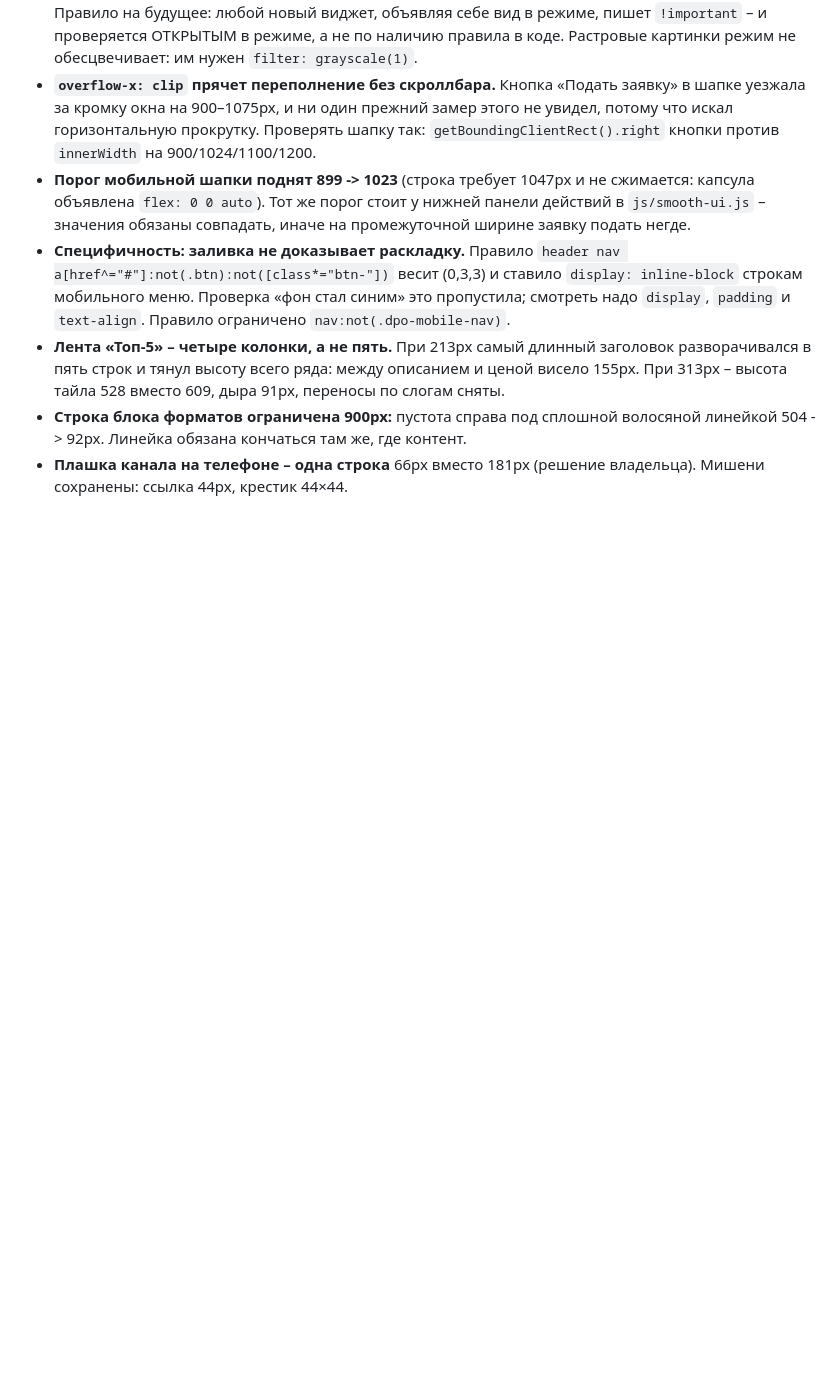
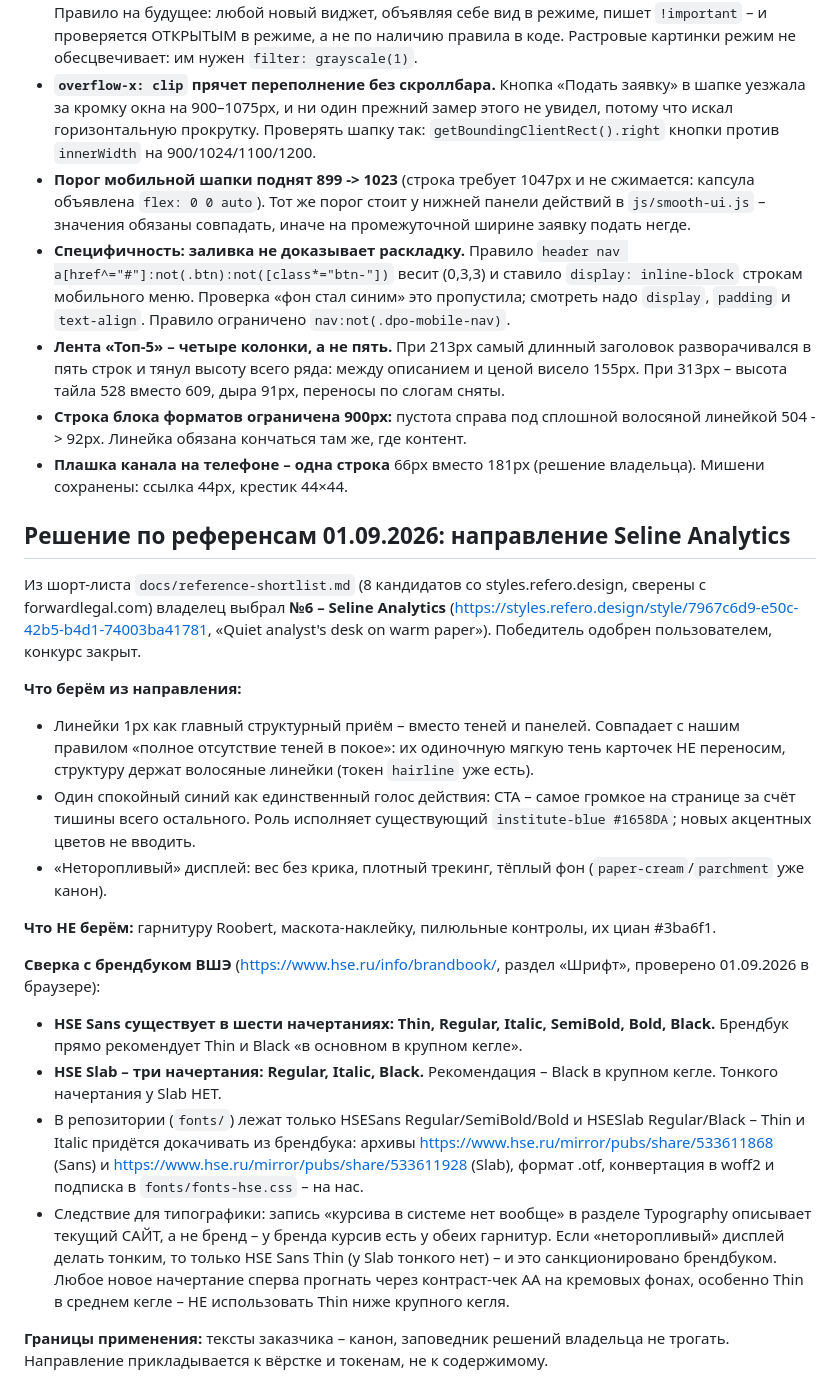
Before and after one commit to SergeyBuzanov/dpo-pravo-hse, a Markdown page: DESIGN.md, the part around the change. GitHub-like rendering; blank space fills up the shorter version.

Commit message:
docs(design): выбран референс Seline Analytics, сверка начертаний с брендбуком ВШЭ
Решение владельца: направление №6 из шорт-листа. Линейки 1px, один синий
голос действия, неторопливый дисплей. Брендбук: HSE Sans – 6 начертаний
(включая Thin и Italic), HSE Slab – 3; в репозитории лежит не всё.

Co-Authored-By: Claude Fable 5 <noreply@anthropic.com>
Claude-Session: https://claude.ai/code/session_01JTsnX9CZJUfjiXnXWjzCdf

```diff
--- a/DESIGN.md
+++ b/DESIGN.md
@@ -879,3 +879,49 @@ components:
   контент.
 - **Плашка канала на телефоне – одна строка** 66px вместо 181px
   (решение владельца). Мишени сохранены: ссылка 44px, крестик 44×44.
+
+## Решение по референсам 01.09.2026: направление Seline Analytics
+
+Из шорт-листа `docs/reference-shortlist.md` (8 кандидатов со styles.refero.design,
+сверены с forwardlegal.com) владелец выбрал **№6 – Seline Analytics**
+(https://styles.refero.design/style/7967c6d9-e50c-42b5-b4d1-74003ba41781,
+«Quiet analyst's desk on warm paper»). Победитель одобрен пользователем,
+конкурс закрыт.
+
+**Что берём из направления:**
+- Линейки 1px как главный структурный приём – вместо теней и панелей.
+  Совпадает с нашим правилом «полное отсутствие теней в покое»: их
+  одиночную мягкую тень карточек НЕ переносим, структуру держат волосяные
+  линейки (токен `hairline` уже есть).
+- Один спокойный синий как единственный голос действия: CTA – самое
+  громкое на странице за счёт тишины всего остального. Роль исполняет
+  существующий `institute-blue #1658DA`; новых акцентных цветов не вводить.
+- «Неторопливый» дисплей: вес без крика, плотный трекинг, тёплый фон
+  (`paper-cream`/`parchment` уже канон).
+
+**Что НЕ берём:** гарнитуру Roobert, маскота-наклейку, пилюльные контролы,
+их циан #3ba6f1.
+
+**Сверка с брендбуком ВШЭ** (https://www.hse.ru/info/brandbook/, раздел
+«Шрифт», проверено 01.09.2026 в браузере):
+- **HSE Sans существует в шести начертаниях: Thin, Regular, Italic,
+  SemiBold, Bold, Black.** Брендбук прямо рекомендует Thin и Black
+  «в основном в крупном кегле».
+- **HSE Slab – три начертания: Regular, Italic, Black.** Рекомендация –
+  Black в крупном кегле. Тонкого начертания у Slab НЕТ.
+- В репозитории (`fonts/`) лежат только HSESans Regular/SemiBold/Bold и
+  HSESlab Regular/Black – Thin и Italic придётся докачивать из брендбука:
+  архивы https://www.hse.ru/mirror/pubs/share/533611868 (Sans) и
+  https://www.hse.ru/mirror/pubs/share/533611928 (Slab), формат .otf,
+  конвертация в woff2 и подписка в `fonts/fonts-hse.css` – на нас.
+- Следствие для типографики: запись «курсива в системе нет вообще» в
+  разделе Typography описывает текущий САЙТ, а не бренд – у бренда курсив
+  есть у обеих гарнитур. Если «неторопливый» дисплей делать тонким, то
+  только HSE Sans Thin (у Slab тонкого нет) – и это санкционировано
+  брендбуком. Любое новое начертание сперва прогнать через контраст-чек
+  AA на кремовых фонах, особенно Thin в среднем кегле – НЕ использовать
+  Thin ниже крупного кегля.
+
+**Границы применения:** тексты заказчика – канон, заповедник решений
+владельца не трогать. Направление прикладывается к вёрстке и токенам,
+не к содержимому.
```
